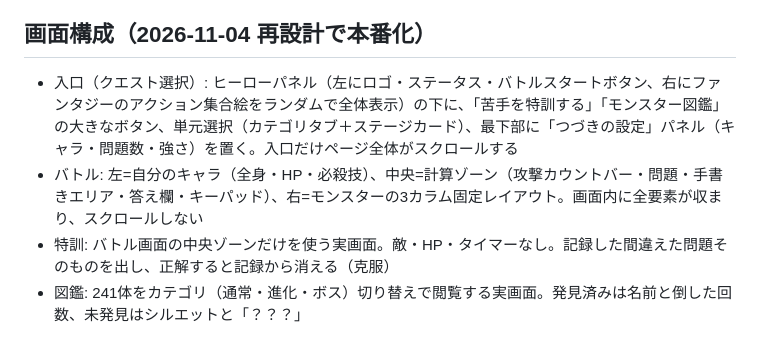
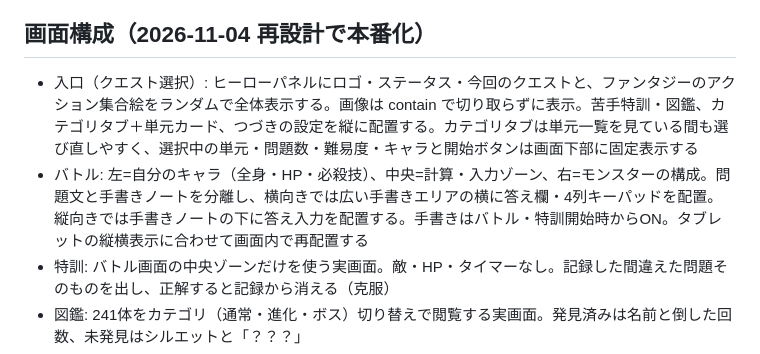
Before and after one commit to TT-sensei/keisan-battle, a Markdown page: README.md, the part around the change. Drawn GitHub-style.

Commit message:
Document tablet-first home and battle layouts

```diff
--- a/README.md
+++ b/README.md
@@ -23,8 +23,8 @@ TT-sensei の計算バトル教材。GitHub Pages で動く静的 HTML / CSS / J
 - proto/ : 再設計時の試作（検証用に残置。本編はルート側）
 
 ## 画面構成（2026-11-04 再設計で本番化）
-- 入口（クエスト選択）: ヒーローパネル（左にロゴ・ステータス・バトルスタートボタン、右にファンタジーのアクション集合絵をランダムで全体表示）の下に、「苦手を特訓する」「モンスター図鑑」の大きなボタン、単元選択（カテゴリタブ＋ステージカード）、最下部に「つづきの設定」パネル（キャラ・問題数・強さ）を置く。入口だけページ全体がスクロールする
-- バトル: 左=自分のキャラ（全身・HP・必殺技）、中央=計算ゾーン（攻撃カウントバー・問題・手書きエリア・答え欄・キーパッド）、右=モンスターの3カラム固定レイアウト。画面内に全要素が収まり、スクロールしない
+- 入口（クエスト選択）: ヒーローパネルにロゴ・ステータス・今回のクエストと、ファンタジーのアクション集合絵をランダムで全体表示する。画像は contain で切り取らずに表示。苦手特訓・図鑑、カテゴリタブ＋単元カード、つづきの設定を縦に配置する。カテゴリタブは単元一覧を見ている間も選び直しやすく、選択中の単元・問題数・難易度・キャラと開始ボタンは画面下部に固定表示する
+- バトル: 左=自分のキャラ（全身・HP・必殺技）、中央=計算・入力ゾーン、右=モンスターの構成。問題文と手書きノートを分離し、横向きでは広い手書きエリアの横に答え欄・4列キーパッドを配置。縦向きでは手書きノートの下に答え入力を配置する。手書きはバトル・特訓開始時からON。タブレットの縦横表示に合わせて画面内で再配置する
 - 特訓: バトル画面の中央ゾーンだけを使う実画面。敵・HP・タイマーなし。記録した間違えた問題そのものを出し、正解すると記録から消える（克服）
 - 図鑑: 241体をカテゴリ（通常・進化・ボス）切り替えで閲覧する実画面。発見済みは名前と倒した回数、未発見はシルエットと「？？？」
 - 結果: 勝敗・正解数・正答率・獲得XP・最大コンボ・間違えた問題の一覧を表示
```
